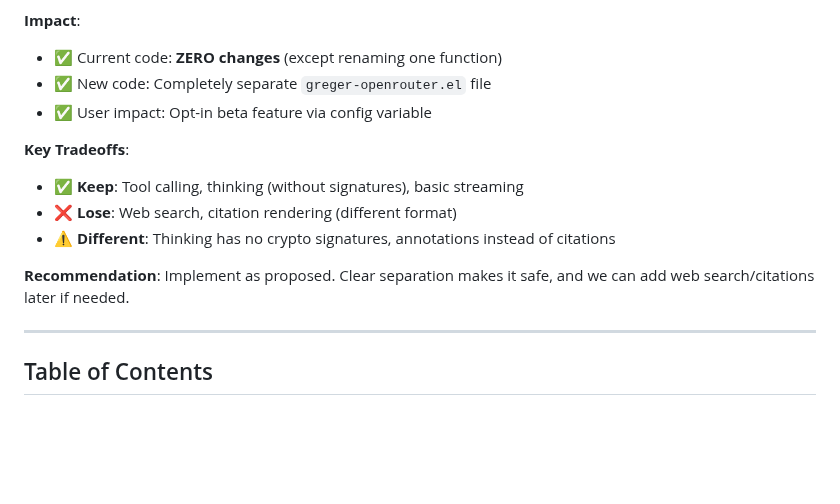
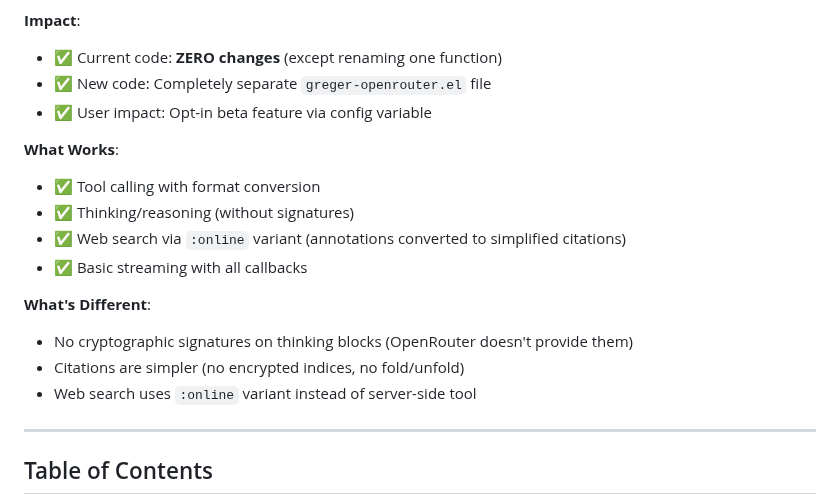
Before and after one commit to andreasjansson/greger.el, a Markdown page: OPENROUTER_REFACTOR.md, the part around the change. GitHub-like rendering; blank space fills up the shorter version.

Commit message:
Make spec unambiguous and opinionated, implement web search with :online

```diff
--- a/OPENROUTER_REFACTOR.md
+++ b/OPENROUTER_REFACTOR.md
@@ -11,12 +11,16 @@
 - ✅ New code: Completely separate `greger-openrouter.el` file
 - ✅ User impact: Opt-in beta feature via config variable
 
-**Key Tradeoffs**:
-- ✅ **Keep**: Tool calling, thinking (without signatures), basic streaming
-- ❌ **Lose**: Web search, citation rendering (different format)
-- ⚠️ **Different**: Thinking has no crypto signatures, annotations instead of citations
+**What Works**:
+- ✅ Tool calling with format conversion
+- ✅ Thinking/reasoning (without signatures)
+- ✅ Web search via `:online` variant (annotations converted to simplified citations)
+- ✅ Basic streaming with all callbacks
 
-**Recommendation**: Implement as proposed. Clear separation makes it safe, and we can add web search/citations later if needed.
+**What's Different**:
+- No cryptographic signatures on thinking blocks (OpenRouter doesn't provide them)
+- Citations are simpler (no encrypted indices, no fold/unfold)
+- Web search uses `:online` variant instead of server-side tool
 
 ---
 
```
